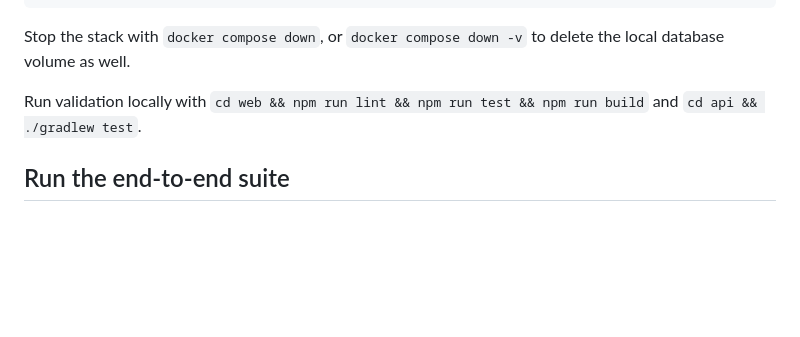
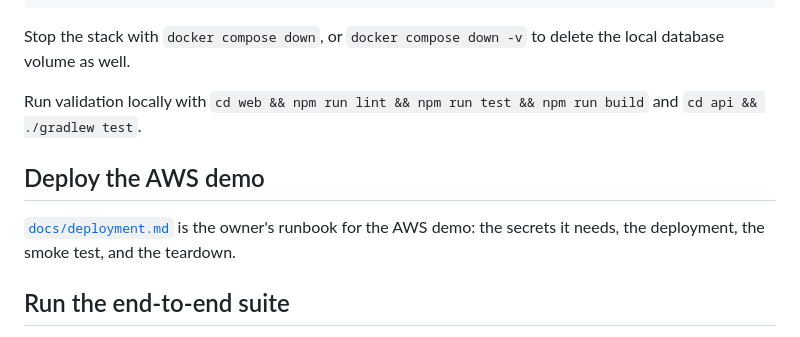
Before and after one commit to NoelPOS/au-van-platform, a Markdown page: README.md, the part around the change. Drawn GitHub-style; blank space fills up the shorter version.

Commit message:
docs: link the deployment runbook from both readmes

```diff
--- a/README.md
+++ b/README.md
@@ -193,6 +193,11 @@ delete the local database volume as well.
 
 Run validation locally with `cd web && npm run lint && npm run test && npm run build` and `cd api && ./gradlew test`.
 
+## Deploy the AWS demo
+
+[`docs/deployment.md`](docs/deployment.md) is the owner's runbook for the AWS
+demo: the secrets it needs, the deployment, the smoke test, and the teardown.
+
 ## Run the end-to-end suite
 
 `tests/e2e/` is a Playwright suite covering the two critical journeys — an
```
Also changed, not shown: infra/README.md (+2 -2 lines).
